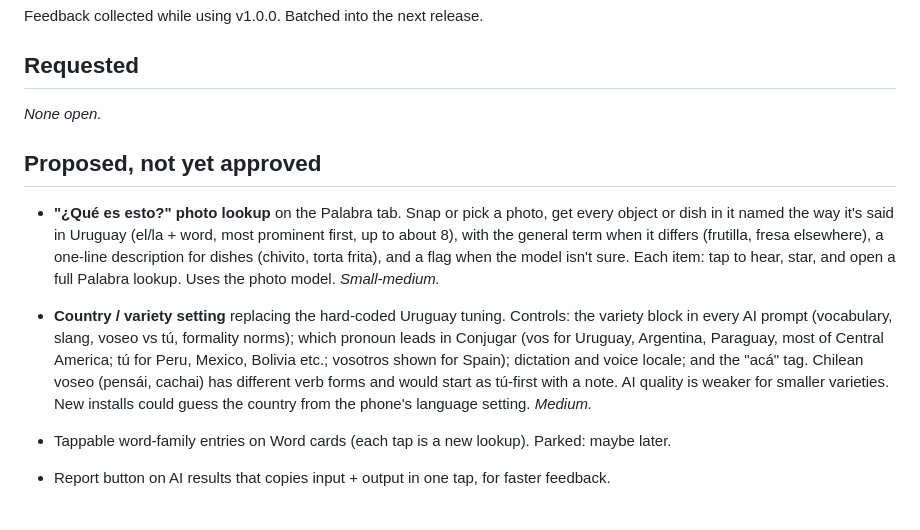
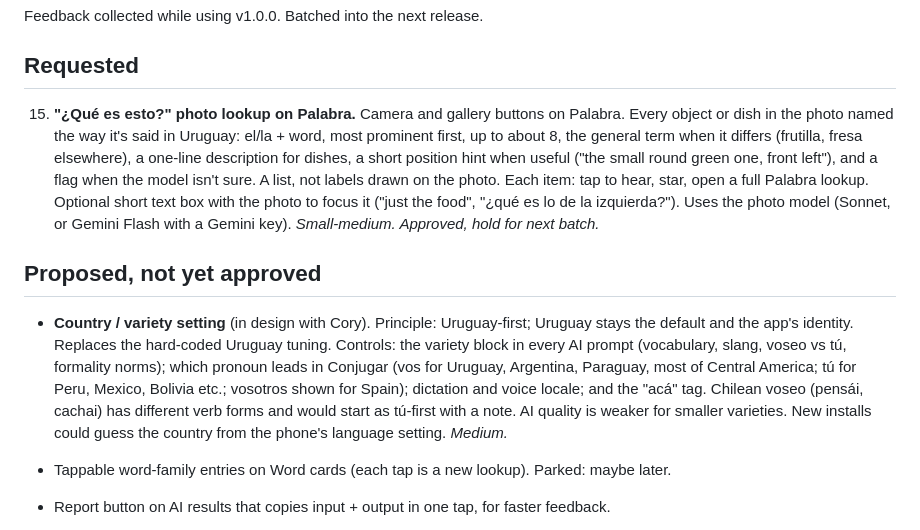
Before and after one commit to GhostPants0111/vos, a Markdown page: BACKLOG.md, the part around the change. GitHub-like rendering.

Commit message:
Backlog: approve photo lookup (15), country setting in design
Co-Authored-By: Claude Opus 5.5 <noreply@anthropic.com>
Claude-Session: https://claude.ai/code/session_013y226rkxguPacBxVSek34D

```diff
--- a/BACKLOG.md
+++ b/BACKLOG.md
@@ -4,12 +4,11 @@ Feedback collected while using v1.0.0. Batched into the next release.
 
 ## Requested
 
-_None open._
+15. **"¿Qué es esto?" photo lookup on Palabra.** Camera and gallery buttons on Palabra. Every object or dish in the photo named the way it's said in Uruguay: el/la + word, most prominent first, up to about 8, the general term when it differs (frutilla, fresa elsewhere), a one-line description for dishes, a short position hint when useful ("the small round green one, front left"), and a flag when the model isn't sure. A list, not labels drawn on the photo. Each item: tap to hear, star, open a full Palabra lookup. Optional short text box with the photo to focus it ("just the food", "¿qué es lo de la izquierda?"). Uses the photo model (Sonnet, or Gemini Flash with a Gemini key). _Small-medium. Approved, hold for next batch._
 
 ## Proposed, not yet approved
 
-- **"¿Qué es esto?" photo lookup** on the Palabra tab. Snap or pick a photo, get every object or dish in it named the way it's said in Uruguay (el/la + word, most prominent first, up to about 8), with the general term when it differs (frutilla, fresa elsewhere), a one-line description for dishes (chivito, torta frita), and a flag when the model isn't sure. Each item: tap to hear, star, and open a full Palabra lookup. Uses the photo model. _Small-medium._
-- **Country / variety setting** replacing the hard-coded Uruguay tuning. Controls: the variety block in every AI prompt (vocabulary, slang, voseo vs tú, formality norms); which pronoun leads in Conjugar (vos for Uruguay, Argentina, Paraguay, most of Central America; tú for Peru, Mexico, Bolivia etc.; vosotros shown for Spain); dictation and voice locale; and the "acá" tag. Chilean voseo (pensái, cachai) has different verb forms and would start as tú-first with a note. AI quality is weaker for smaller varieties. New installs could guess the country from the phone's language setting. _Medium._
+- **Country / variety setting** (in design with Cory). Principle: Uruguay-first; Uruguay stays the default and the app's identity. Replaces the hard-coded Uruguay tuning. Controls: the variety block in every AI prompt (vocabulary, slang, voseo vs tú, formality norms); which pronoun leads in Conjugar (vos for Uruguay, Argentina, Paraguay, most of Central America; tú for Peru, Mexico, Bolivia etc.; vosotros shown for Spain); dictation and voice locale; and the "acá" tag. Chilean voseo (pensái, cachai) has different verb forms and would start as tú-first with a note. AI quality is weaker for smaller varieties. New installs could guess the country from the phone's language setting. _Medium._
 
 - Tappable word-family entries on Word cards (each tap is a new lookup). Parked: maybe later.
 - Report button on AI results that copies input + output in one tap, for faster feedback.
```
